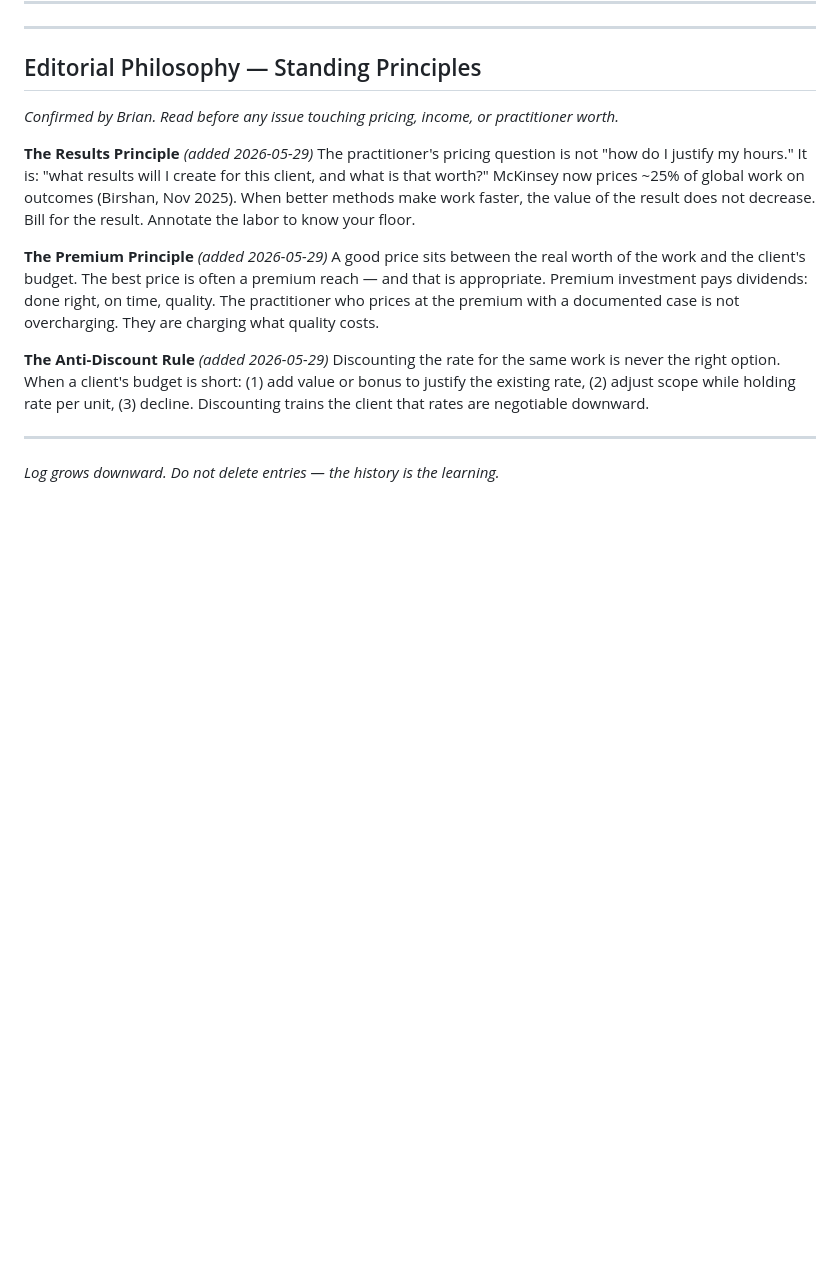
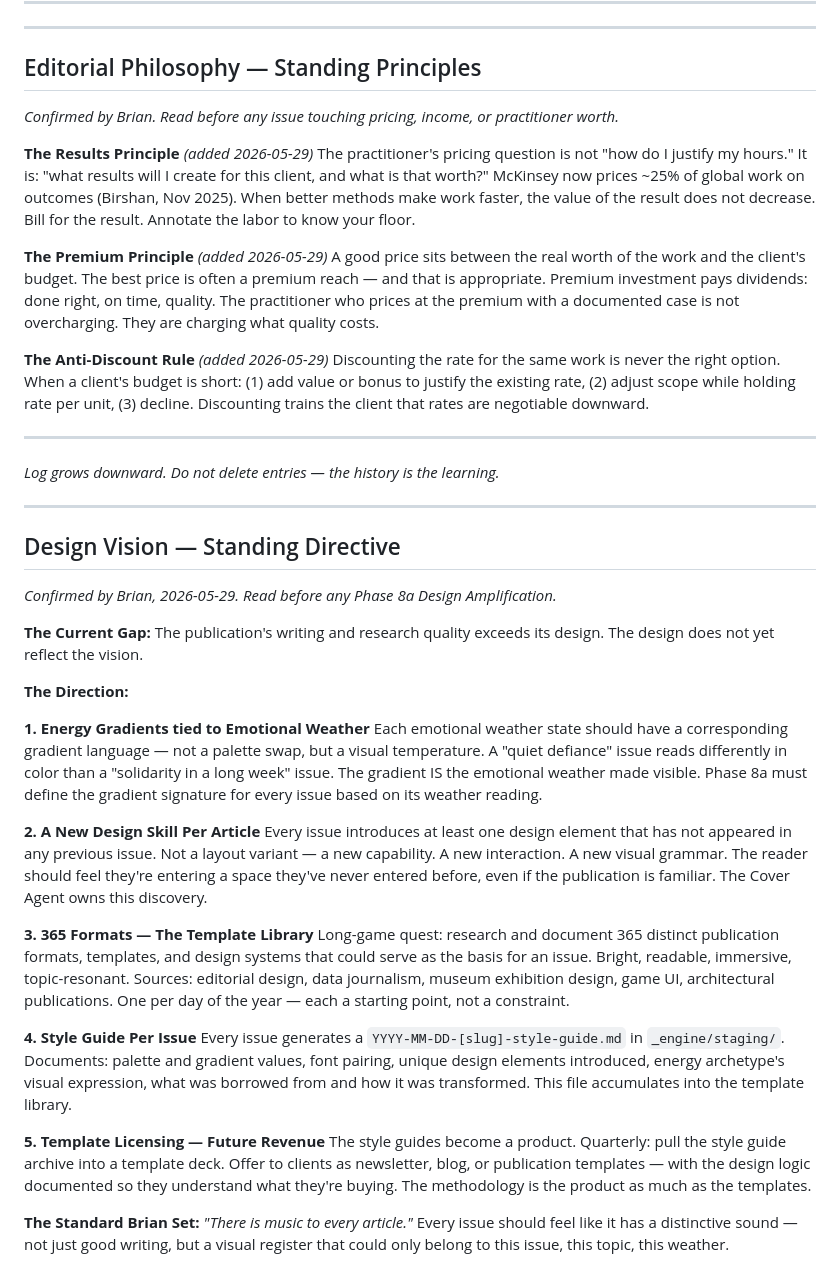
Before and after one commit to 1yBrian/meliorism2-com, a Markdown page: _engine/LEARNING-LOG.md, the part around the change. GitHub-like rendering; blank space fills up the shorter version.

Commit message:
Learning log: design vision directive

```diff
--- a/_engine/LEARNING-LOG.md
+++ b/_engine/LEARNING-LOG.md
@@ -73,3 +73,29 @@ Discounting the rate for the same work is never the right option. When a client'
 ---
 
 *Log grows downward. Do not delete entries — the history is the learning.*
+
+---
+
+## Design Vision — Standing Directive
+*Confirmed by Brian, 2026-05-29. Read before any Phase 8a Design Amplification.*
+
+**The Current Gap:** The publication's writing and research quality exceeds its design. The design does not yet reflect the vision.
+
+**The Direction:**
+
+**1. Energy Gradients tied to Emotional Weather**
+Each emotional weather state should have a corresponding gradient language — not a palette swap, but a visual temperature. A "quiet defiance" issue reads differently in color than a "solidarity in a long week" issue. The gradient IS the emotional weather made visible. Phase 8a must define the gradient signature for every issue based on its weather reading.
+
+**2. A New Design Skill Per Article**
+Every issue introduces at least one design element that has not appeared in any previous issue. Not a layout variant — a new capability. A new interaction. A new visual grammar. The reader should feel they're entering a space they've never entered before, even if the publication is familiar. The Cover Agent owns this discovery.
+
+**3. 365 Formats — The Template Library**
+Long-game quest: research and document 365 distinct publication formats, templates, and design systems that could serve as the basis for an issue. Bright, readable, immersive, topic-resonant. Sources: editorial design, data journalism, museum exhibition design, game UI, architectural publications. One per day of the year — each a starting point, not a constraint.
+
+**4. Style Guide Per Issue**
+Every issue generates a `YYYY-MM-DD-[slug]-style-guide.md` in `_engine/staging/`. Documents: palette and gradient values, font pairing, unique design elements introduced, energy archetype's visual expression, what was borrowed from and how it was transformed. This file accumulates into the template library.
+
+**5. Template Licensing — Future Revenue**
+The style guides become a product. Quarterly: pull the style guide archive into a template deck. Offer to clients as newsletter, blog, or publication templates — with the design logic documented so they understand what they're buying. The methodology is the product as much as the templates.
+
+**The Standard Brian Set:** *"There is music to every article."* Every issue should feel like it has a distinctive sound — not just good writing, but a visual register that could only belong to this issue, this topic, this weather.
```
